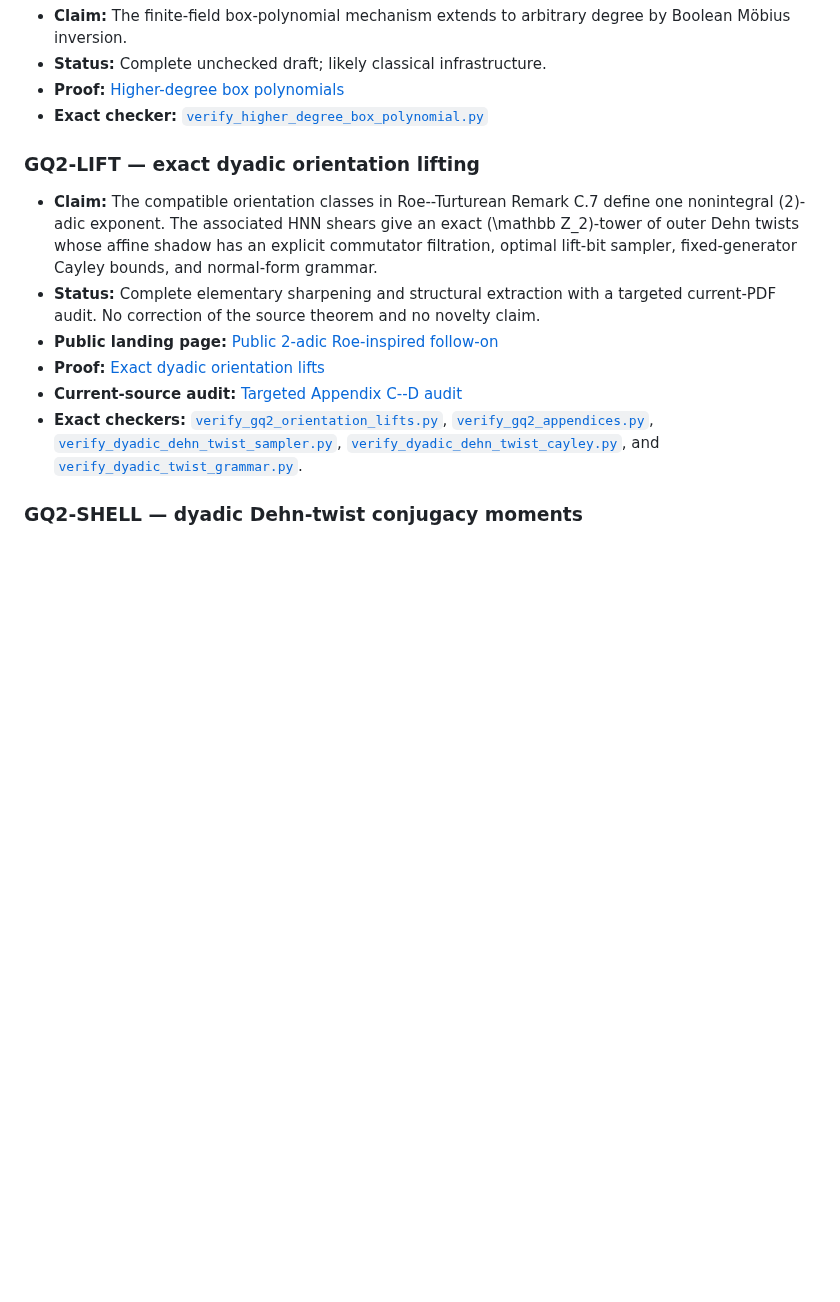
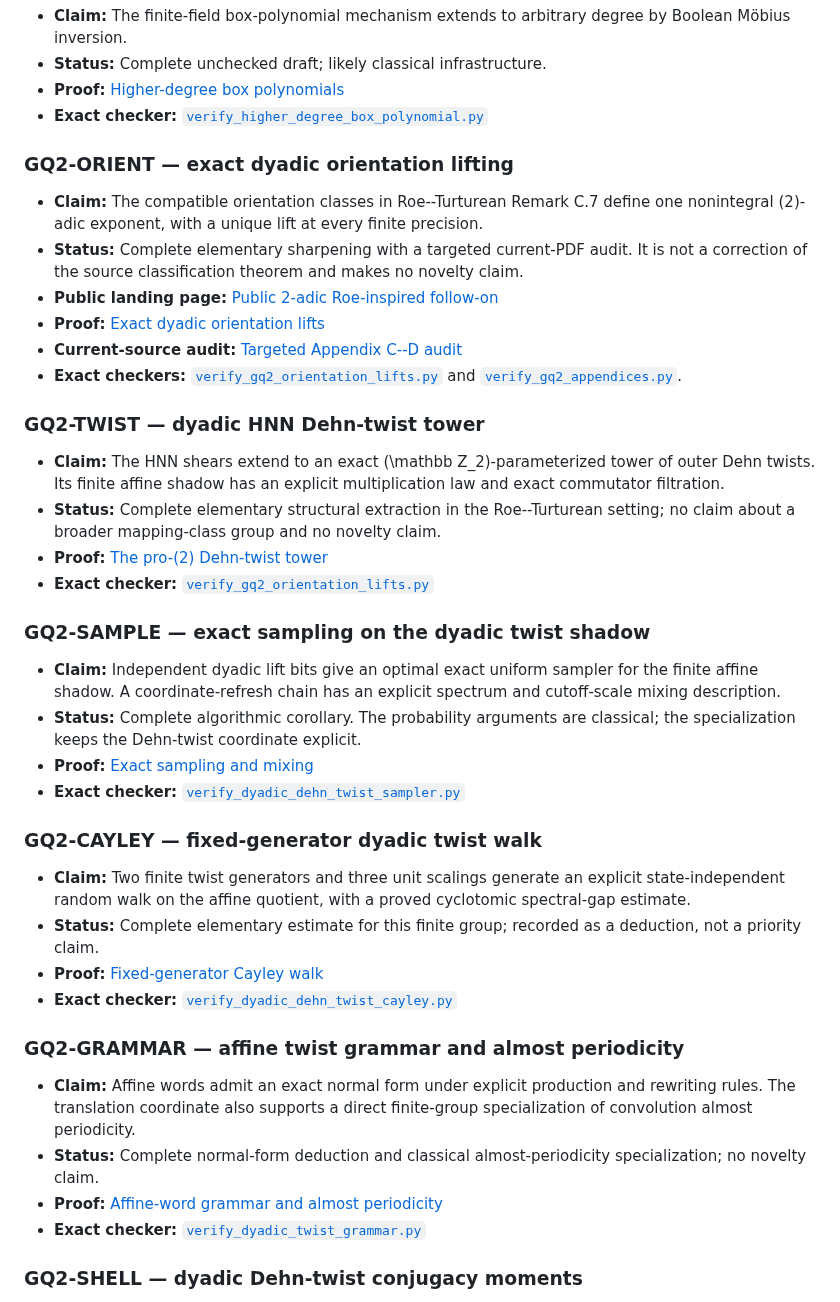
Before and after one commit to rbajaj5/a183068-supercongruence, a Markdown page: RESULT_INDEX.md, the part around the change. Drawn GitHub-style; blank space fills up the shorter version.

Commit message:
Expand Roe result rankings

```diff
--- a/RESULT_INDEX.md
+++ b/RESULT_INDEX.md
@@ -416,24 +416,60 @@ Source-status labels are separate from proof status:
 - **Proof:** [Higher-degree box polynomials](related-results/HigherDegreeFiniteFieldBoxPolynomials.md)
 - **Exact checker:** [`verify_higher_degree_box_polynomial.py`](verification/related/verify_higher_degree_box_polynomial.py)
 
-### GQ2-LIFT — exact dyadic orientation lifting
+### GQ2-ORIENT — exact dyadic orientation lifting
 
 - **Claim:** The compatible orientation classes in Roe--Turturean Remark C.7
-  define one nonintegral \(2\)-adic exponent. The associated HNN shears give
-  an exact \(\mathbb Z_2\)-tower of outer Dehn twists whose affine shadow has
-  an explicit commutator filtration, optimal lift-bit sampler, fixed-generator
-  Cayley bounds, and normal-form grammar.
-- **Status:** Complete elementary sharpening and structural extraction with a
-  targeted current-PDF audit. No correction of the source theorem and no
-  novelty claim.
+  define one nonintegral \(2\)-adic exponent, with a unique lift at every
+  finite precision.
+- **Status:** Complete elementary sharpening with a targeted current-PDF
+  audit. It is not a correction of the source classification theorem and
+  makes no novelty claim.
 - **Public landing page:** [Public 2-adic Roe-inspired follow-on](ROE_2ADIC.md)
 - **Proof:** [Exact dyadic orientation lifts](related-results/GQ2OrientationLifts.md)
 - **Current-source audit:** [Targeted Appendix C--D audit](related-results/GQ2CurrentPdfAudit.md)
-- **Exact checkers:** [`verify_gq2_orientation_lifts.py`](verification/related/verify_gq2_orientation_lifts.py),
-  [`verify_gq2_appendices.py`](verification/related/verify_gq2_appendices.py),
-  [`verify_dyadic_dehn_twist_sampler.py`](verification/related/verify_dyadic_dehn_twist_sampler.py),
-  [`verify_dyadic_dehn_twist_cayley.py`](verification/related/verify_dyadic_dehn_twist_cayley.py),
-  and [`verify_dyadic_twist_grammar.py`](verification/related/verify_dyadic_twist_grammar.py).
+- **Exact checkers:** [`verify_gq2_orientation_lifts.py`](verification/related/verify_gq2_orientation_lifts.py)
+  and [`verify_gq2_appendices.py`](verification/related/verify_gq2_appendices.py).
+
+### GQ2-TWIST — dyadic HNN Dehn-twist tower
+
+- **Claim:** The HNN shears extend to an exact
+  \(\mathbb Z_2\)-parameterized tower of outer Dehn twists. Its finite affine
+  shadow has an explicit multiplication law and exact commutator filtration.
+- **Status:** Complete elementary structural extraction in the
+  Roe--Turturean setting; no claim about a broader mapping-class group and no
+  novelty claim.
+- **Proof:** [The pro-\(2\) Dehn-twist tower](related-results/GQ2OrientationLifts.md#theorem-exact-pro-2-dehn-twist-tower)
+- **Exact checker:** [`verify_gq2_orientation_lifts.py`](verification/related/verify_gq2_orientation_lifts.py)
+
+### GQ2-SAMPLE — exact sampling on the dyadic twist shadow
+
+- **Claim:** Independent dyadic lift bits give an optimal exact uniform
+  sampler for the finite affine shadow. A coordinate-refresh chain has an
+  explicit spectrum and cutoff-scale mixing description.
+- **Status:** Complete algorithmic corollary. The probability arguments are
+  classical; the specialization keeps the Dehn-twist coordinate explicit.
+- **Proof:** [Exact sampling and mixing](related-results/DyadicDehnTwistSampler.md)
+- **Exact checker:** [`verify_dyadic_dehn_twist_sampler.py`](verification/related/verify_dyadic_dehn_twist_sampler.py)
+
+### GQ2-CAYLEY — fixed-generator dyadic twist walk
+
+- **Claim:** Two finite twist generators and three unit scalings generate an
+  explicit state-independent random walk on the affine quotient, with a
+  proved cyclotomic spectral-gap estimate.
+- **Status:** Complete elementary estimate for this finite group; recorded as
+  a deduction, not a priority claim.
+- **Proof:** [Fixed-generator Cayley walk](related-results/DyadicDehnTwistCayleyWalk.md)
+- **Exact checker:** [`verify_dyadic_dehn_twist_cayley.py`](verification/related/verify_dyadic_dehn_twist_cayley.py)
+
+### GQ2-GRAMMAR — affine twist grammar and almost periodicity
+
+- **Claim:** Affine words admit an exact normal form under explicit
+  production and rewriting rules. The translation coordinate also supports
+  a direct finite-group specialization of convolution almost periodicity.
+- **Status:** Complete normal-form deduction and classical
+  almost-periodicity specialization; no novelty claim.
+- **Proof:** [Affine-word grammar and almost periodicity](related-results/DyadicTwistGrammarAlmostPeriodicity.md)
+- **Exact checker:** [`verify_dyadic_twist_grammar.py`](verification/related/verify_dyadic_twist_grammar.py)
 
 ### GQ2-SHELL — dyadic Dehn-twist conjugacy moments
 
```
Also changed, not shown: RANKINGS.md (+6 -2 lines).
